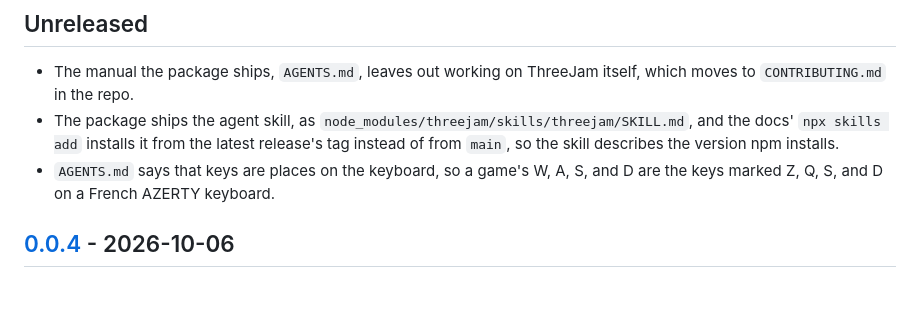
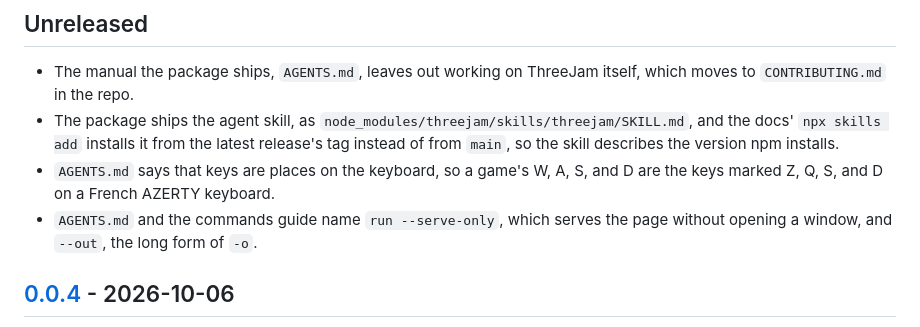
Before and after one commit to aksheyd/threejam, a Markdown page: CHANGELOG.md, the part around the change. GitHub-like rendering; blank space fills up the shorter version.

Commit message:
docs: name run's --serve-only, and --out, the long form of -o, in the manual and the commands guide

```diff
--- a/CHANGELOG.md
+++ b/CHANGELOG.md
@@ -7,6 +7,7 @@ Every release of [`threejam`](https://www.npmjs.com/package/threejam), newest fi
 - The manual the package ships, `AGENTS.md`, leaves out working on ThreeJam itself, which moves to `CONTRIBUTING.md` in the repo.
 - The package ships the agent skill, as `node_modules/threejam/skills/threejam/SKILL.md`, and the docs' `npx skills add` installs it from the latest release's tag instead of from `main`, so the skill describes the version npm installs.
 - `AGENTS.md` says that keys are places on the keyboard, so a game's W, A, S, and D are the keys marked Z, Q, S, and D on a French AZERTY keyboard.
+- `AGENTS.md` and the commands guide name `run --serve-only`, which serves the page without opening a window, and `--out`, the long form of `-o`.
 
 ## [0.0.4](https://github.com/aksheyd/threejam/compare/v0.0.3...v0.0.4) - 2026-10-06
 
```
Also changed, not shown: AGENTS.md (+2 -2 lines), docs/commands.md (+2 -2 lines).
